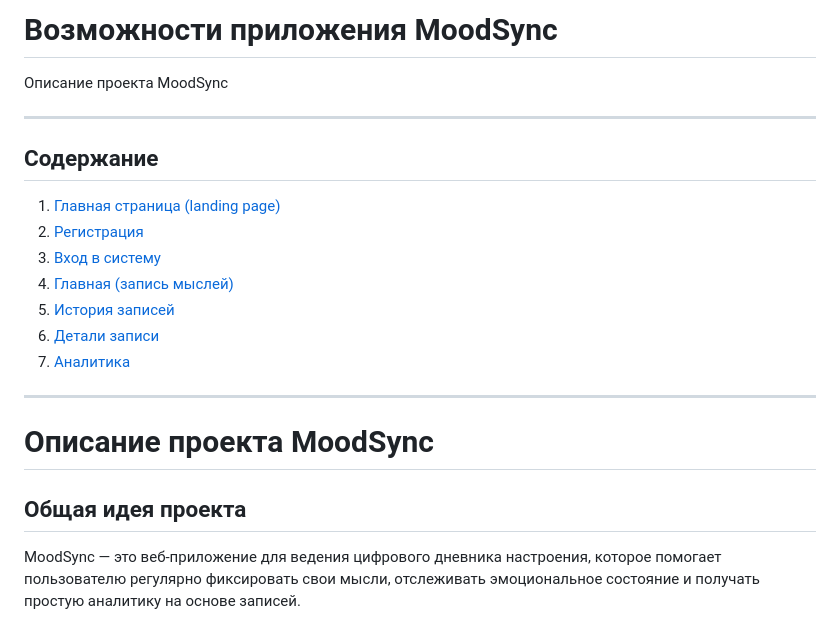
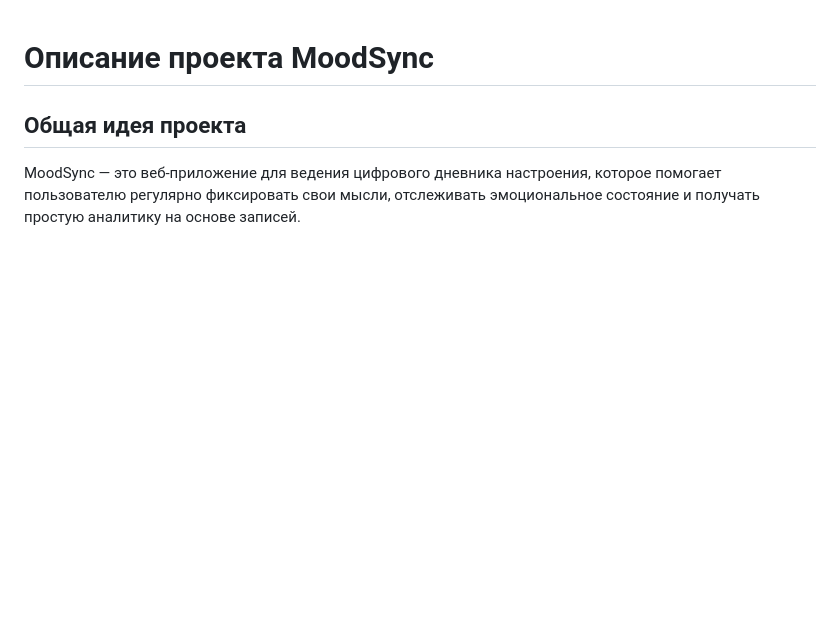
Before and after one commit to Daniil-fprog/netology_mind_mood, a Markdown page: README.md, the part around the change. Drawn GitHub-style; blank space fills up the shorter version.

Commit message:
реадме

```diff
--- a/README.md
+++ b/README.md
@@ -1,21 +1,3 @@
-# Возможности приложения MoodSync
-
-Описание проекта MoodSync
-
----
-
-## Содержание
-
-1. [Главная страница (landing page)](#главная-страница-landing-page)
-2. [Регистрация](#регистрация)
-3. [Вход в систему](#вход-в-систему)
-4. [Главная (запись мыслей)](#Главная-запись-мыслей)
-5. [История записей](#история-записей)
-6. [Детали записи](#детали-записи)
-7. [Аналитика](#аналитика)
-
----
-
 # Описание проекта MoodSync
 
 ## Общая идея проекта
```
